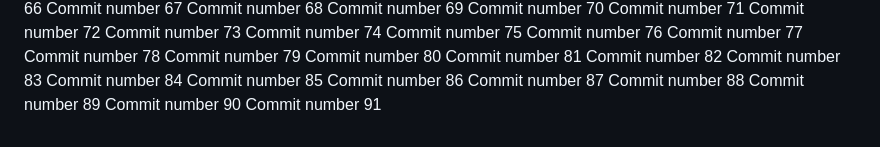
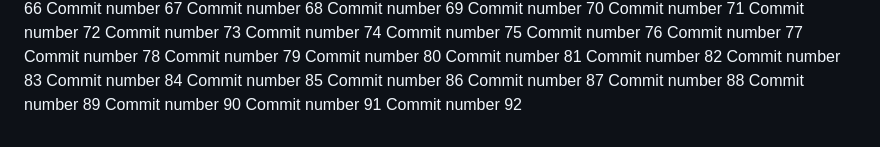
Before and after one commit to abdessattar23/repo-3, a Markdown page: README.md, the part around the change. Drawn GitHub-style.

Commit message:
new commit looool #92

```diff
--- a/README.md
+++ b/README.md
@@ -192,3 +192,4 @@ Commit number 88
 Commit number 89
 Commit number 90
 Commit number 91
+Commit number 92
```
